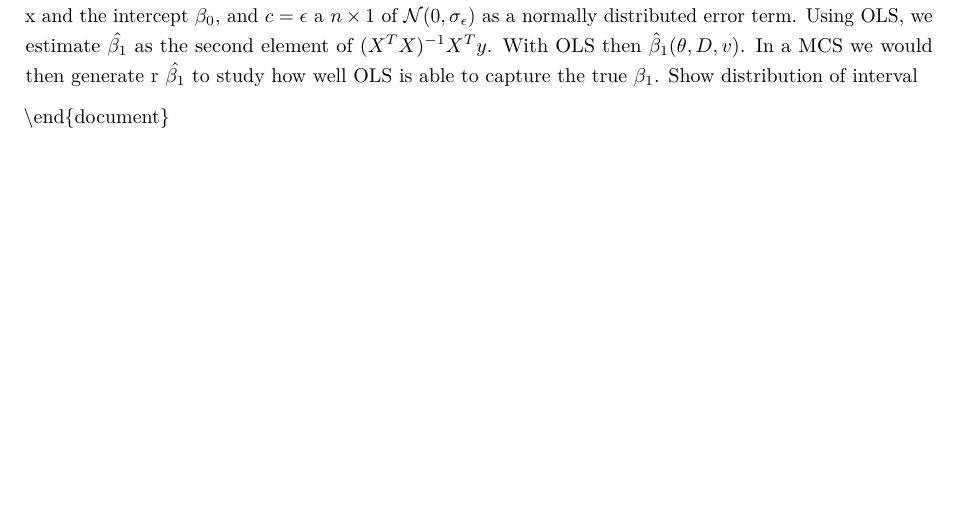
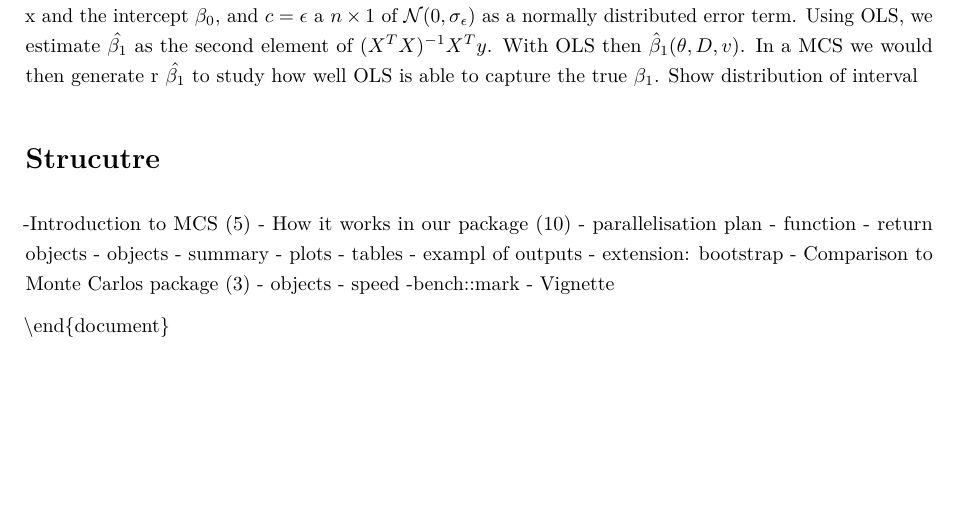
Before and after one commit to stefanlinner/tidyMC, an R Markdown document (report/Report.Rmd): part of page 3 of 3, cut so that both start at the same text. Rendered offline with R 4.5, knitr and Pandoc, then LaTeX, with nearby package versions.

Commit message:
Structure

```diff
--- a/report/Report.Rmd
+++ b/report/Report.Rmd
@@ -74,5 +74,22 @@ For example we might be interested in the ability of OLS to estimate the variabl
 In that case specify the model $y_i = \beta_0 + \beta_1 x_i + \epsilon_i$ with corresponding true population paramterers $\theta  = (\beta_0, \beta_1)$, $D = X$ a $n \times 2$ matrix of the deterministic x and the intercept $\beta_0$, and $c = \epsilon$ a $n \times 1$ of $\mathcal{N}(0, \sigma_\epsilon)$ as a normally distributed error term. Using OLS, we estimate $\hat{\beta_1}$ as the second element of $(X^TX)^{-1}X^Ty$. With OLS then $\hat{\beta}_1(\theta, D, v)$. In a MCS we would then generate r $\hat{\beta_1}$ to study how well OLS is able to capture the true $\beta_1$.
 Show distribution of interval
 
+# Strucutre
+-Introduction to MCS (5)
+- How it works in our package (10)
+  - parallelisation plan
+  - function
+  - return objects
+    - objects
+    - summary
+    - plots
+    - tables
+  - exampl of outputs
+  - extension: bootstrap
+- Comparison to Monte Carlos package (3)
+  - objects
+  - speed
+    -bench::mark
+- Vignette
 
 \end{document}
```
